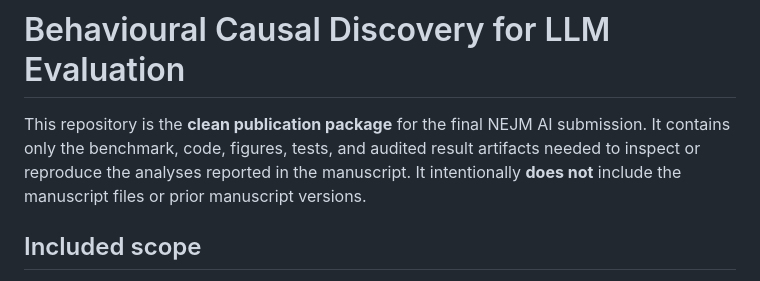
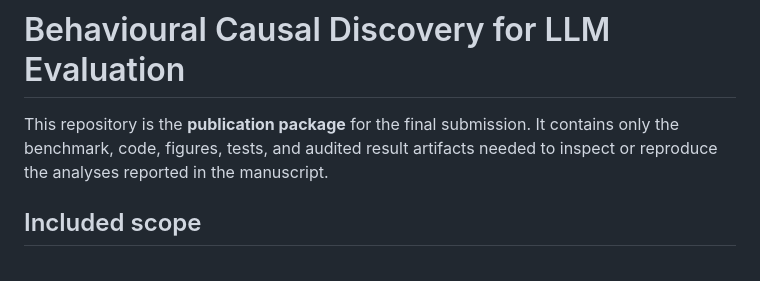
Before and after one commit to albpad/causal-llm-world-models, a Markdown page: README.md, the part around the change. GitHub-like rendering.

```diff
--- a/README.md
+++ b/README.md
@@ -1,6 +1,6 @@
 # Behavioural Causal Discovery for LLM Evaluation
 
-This repository is the **clean publication package** for the final NEJM AI submission. It contains only the benchmark, code, figures, tests, and audited result artifacts needed to inspect or reproduce the analyses reported in the manuscript. It intentionally **does not** include the manuscript files or prior manuscript versions.
+This repository is the **publication package** for the final submission. It contains only the benchmark, code, figures, tests, and audited result artifacts needed to inspect or reproduce the analyses reported in the manuscript.
 
 ## Included scope
 
```
